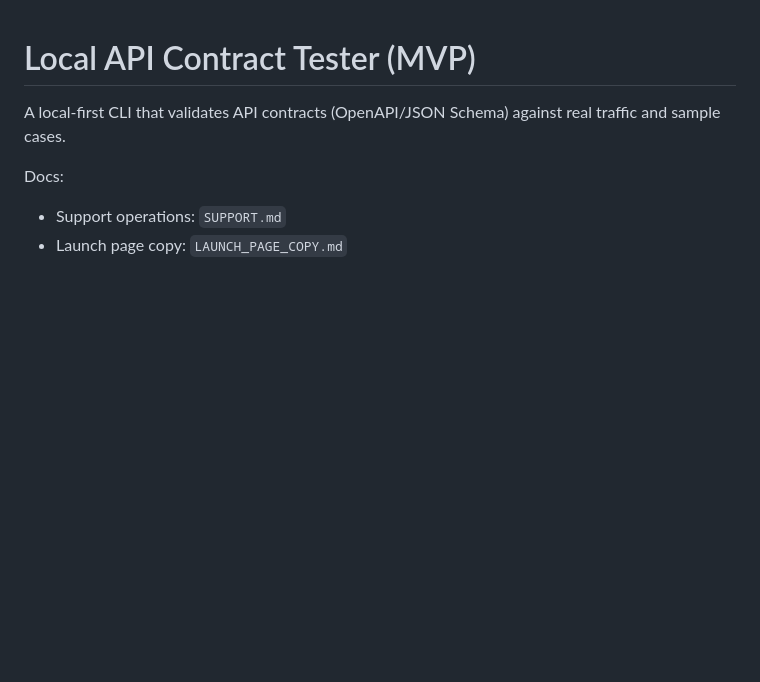
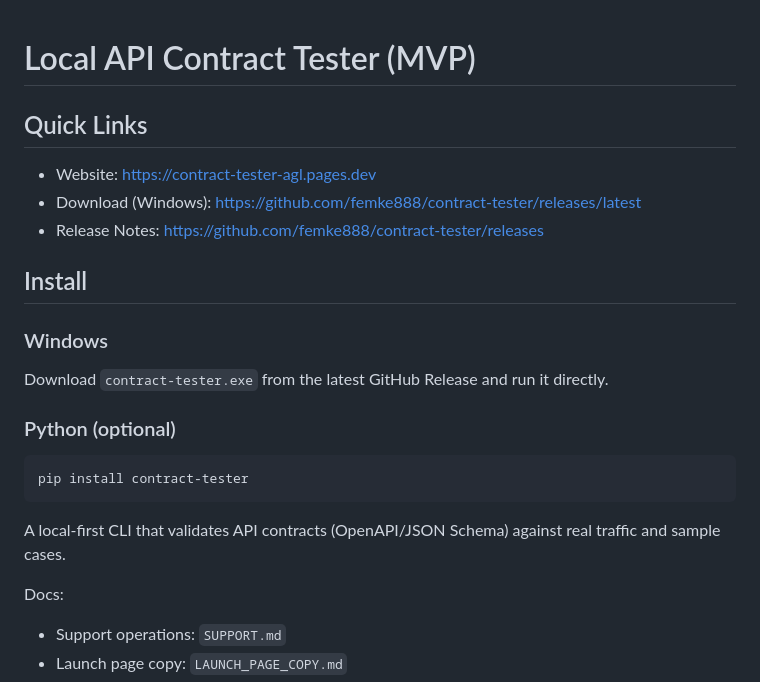
Before and after one commit to femke888/contract-tester, a Markdown page: README.md, the part around the change. Drawn GitHub-style; blank space fills up the shorter version.

Commit message:
Enhance README with quick links and install instructions
Added quick links and installation instructions for Windows and Python.

````diff
--- a/README.md
+++ b/README.md
@@ -1,4 +1,20 @@
 # Local API Contract Tester (MVP)
+
+## Quick Links
+
+- Website: https://contract-tester-agl.pages.dev
+- Download (Windows): https://github.com/femke888/contract-tester/releases/latest
+- Release Notes: https://github.com/femke888/contract-tester/releases
+
+## Install
+
+### Windows
+Download `contract-tester.exe` from the latest GitHub Release and run it directly.
+
+### Python (optional)
+```bash
+pip install contract-tester
+```
 
 A local-first CLI that validates API contracts (OpenAPI/JSON Schema) against real traffic and sample cases.
 
````
